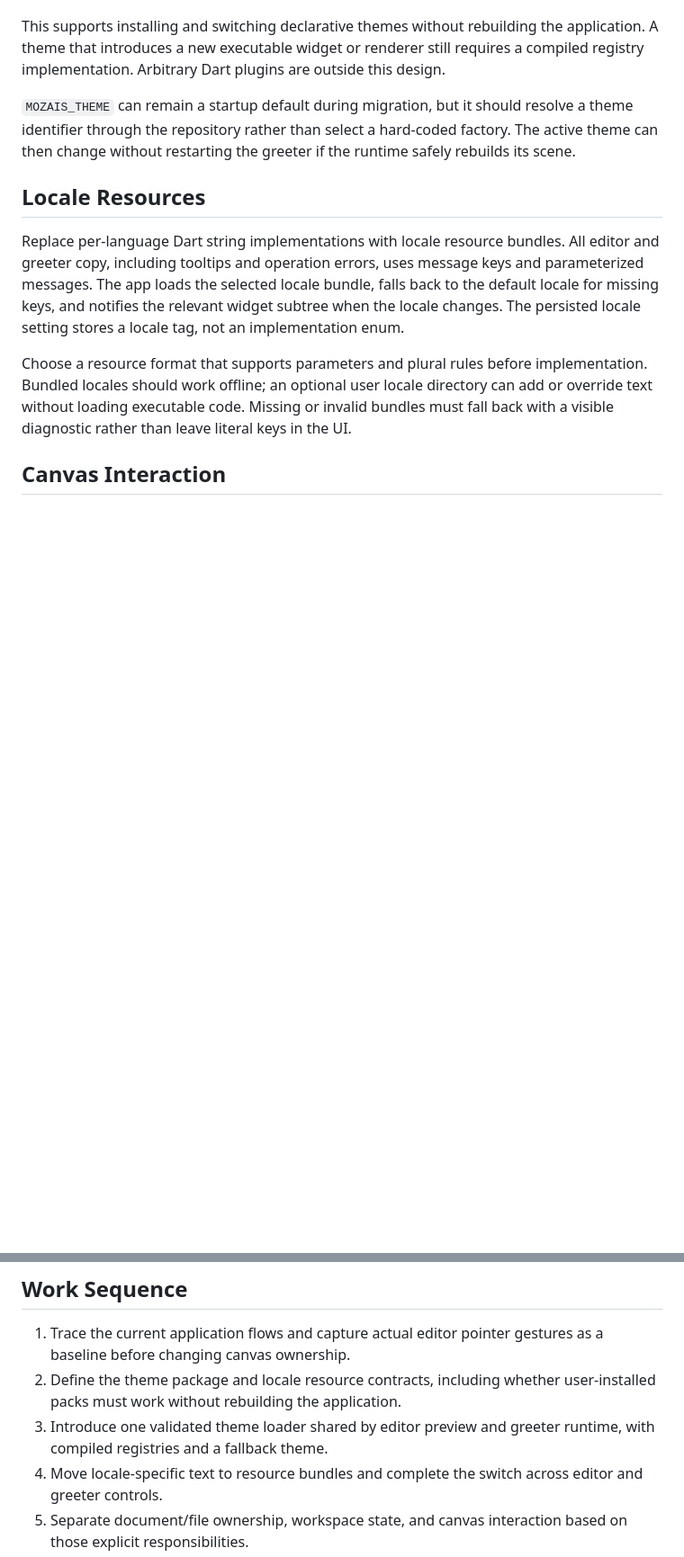
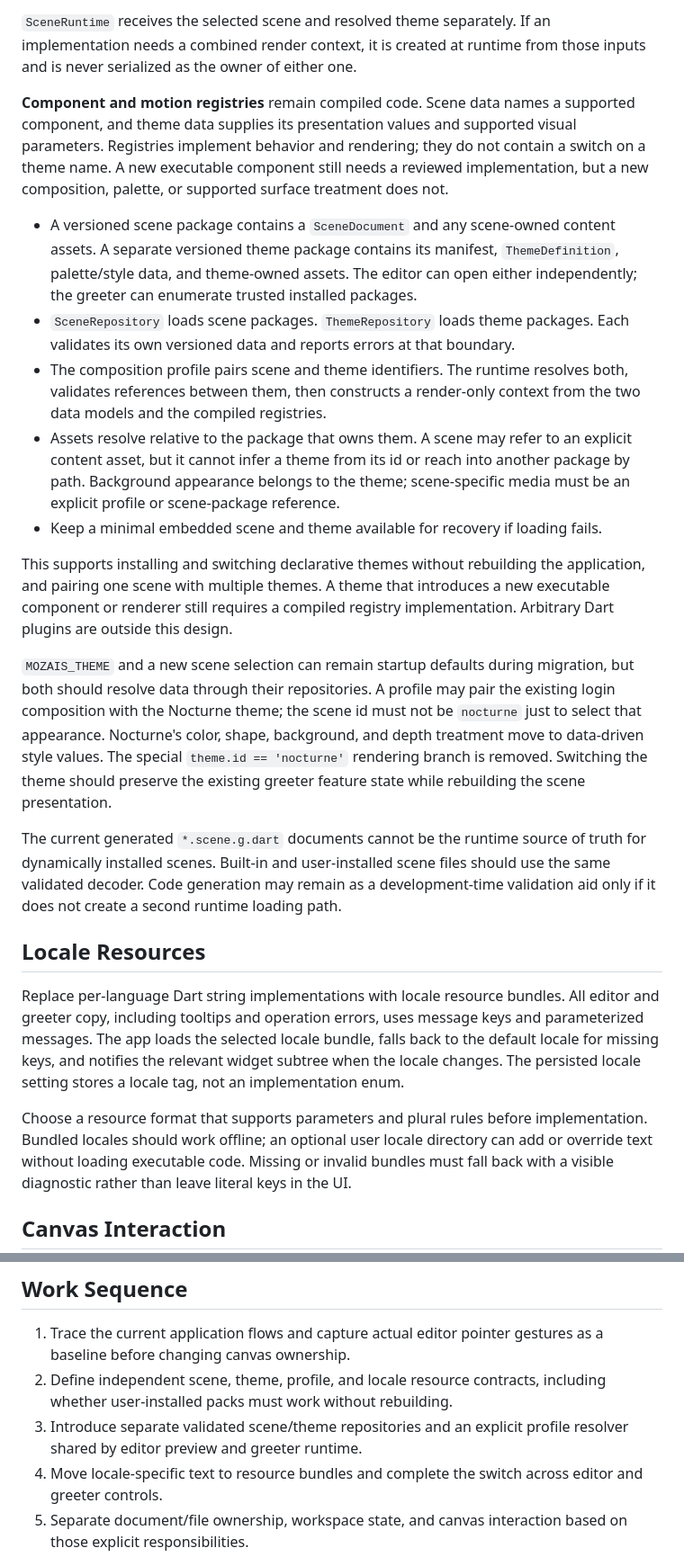
Before and after one commit to anfsity/Mozais, a Markdown page: docs/editor-architecture.md, 2 parts joined by grey strips. Shown at 90% size. Rendered like a GitHub page; blank space fills up the shorter version.

```diff
--- a/docs/editor-architecture.md
+++ b/docs/editor-architecture.md
@@ -106,13 +162,51 @@ Separate theme data from executable rendering behavior:
+`SceneRuntime` receives the selected scene and resolved theme separately. If
+an implementation needs a combined render context, it is created at runtime
+from those inputs and is never serialized as the owner of either one.
+
+**Component and motion registries** remain compiled code. Scene data names a
+supported component, and theme data supplies its presentation values and
+supported visual parameters. Registries implement behavior and rendering;
+they do not contain a switch on a theme name. A new executable component still
+needs a reviewed implementation, but a new composition, palette, or supported
+surface treatment does not.
+
+- A versioned scene package contains a `SceneDocument` and any scene-owned
+  content assets. A separate versioned theme package contains its manifest,
+  `ThemeDefinition`, palette/style data, and theme-owned assets. The editor can
+  open either independently; the greeter can enumerate trusted installed
+  packages.
+- `SceneRepository` loads scene packages. `ThemeRepository` loads theme
+  packages. Each validates its own versioned data and reports errors at that
+  boundary.
+- The composition profile pairs scene and theme identifiers. The runtime
+  resolves both, validates references between them, then constructs a
+  render-only context from the two data models and the compiled registries.
+- Assets resolve relative to the package that owns them. A scene may refer to
+  an explicit content asset, but it cannot infer a theme from its id or reach
+  into another package by path. Background appearance belongs to the theme;
+  scene-specific media must be an explicit profile or scene-package reference.
+- Keep a minimal embedded scene and theme available for recovery if loading
+  fails.
 
 This supports installing and switching declarative themes without rebuilding
-the application. A theme that introduces a new executable widget or renderer
-still requires a compiled registry implementation. Arbitrary Dart plugins are
-outside this design.
+the application, and pairing one scene with multiple themes. A theme that
+introduces a new executable component or renderer still requires a compiled
+registry implementation. Arbitrary Dart plugins are outside this design.
 
-`MOZAIS_THEME` can remain a startup default during migration, but it should
-resolve a theme identifier through the repository rather than select a
-hard-coded factory. The active theme can then change without restarting the
-greeter if the runtime safely rebuilds its scene.
+`MOZAIS_THEME` and a new scene selection can remain startup defaults during
+migration, but both should resolve data through their repositories. A profile
+may pair the existing login composition with the Nocturne theme; the scene id
+must not be `nocturne` just to select that appearance. Nocturne's color, shape,
+background, and depth treatment move to data-driven style values. The special
+`theme.id == 'nocturne'` rendering branch is removed. Switching the theme
+should preserve the existing greeter feature state while rebuilding the scene
+presentation.
+
+The current generated `*.scene.g.dart` documents cannot be the runtime source
+of truth for dynamically installed scenes. Built-in and user-installed scene
+files should use the same validated decoder. Code generation may remain as a
+development-time validation aid only if it does not create a second runtime
+loading path.
 
 ## Locale Resources
 
@@ -208,10 +302,10 @@ The implementation is ready when:
 
 1. Trace the current application flows and capture actual editor pointer
    gestures as a baseline before changing canvas ownership.
-2. Define the theme package and locale resource contracts, including whether
-   user-installed packs must work without rebuilding the application.
-3. Introduce one validated theme loader shared by editor preview and greeter
-   runtime, with compiled registries and a fallback theme.
+2. Define independent scene, theme, profile, and locale resource contracts,
+   including whether user-installed packs must work without rebuilding.
+3. Introduce separate validated scene/theme repositories and an explicit
+   profile resolver shared by editor preview and greeter runtime.
 4. Move locale-specific text to resource bundles and complete the switch across
    editor and greeter controls.
 5. Separate document/file ownership, workspace state, and canvas interaction
```
Also changed, not shown: other parts of docs/editor-architecture.md (+79 -23 lines).
